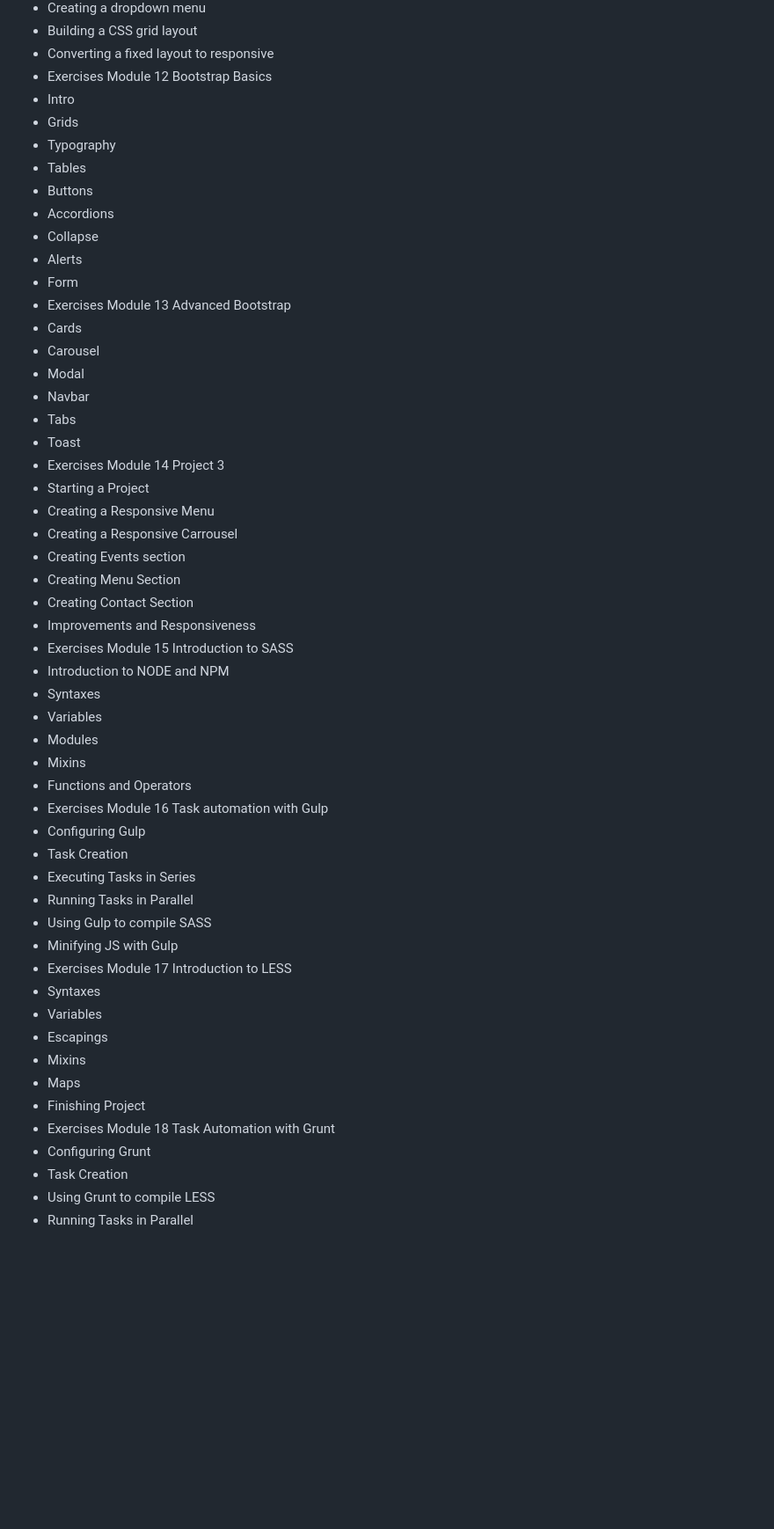
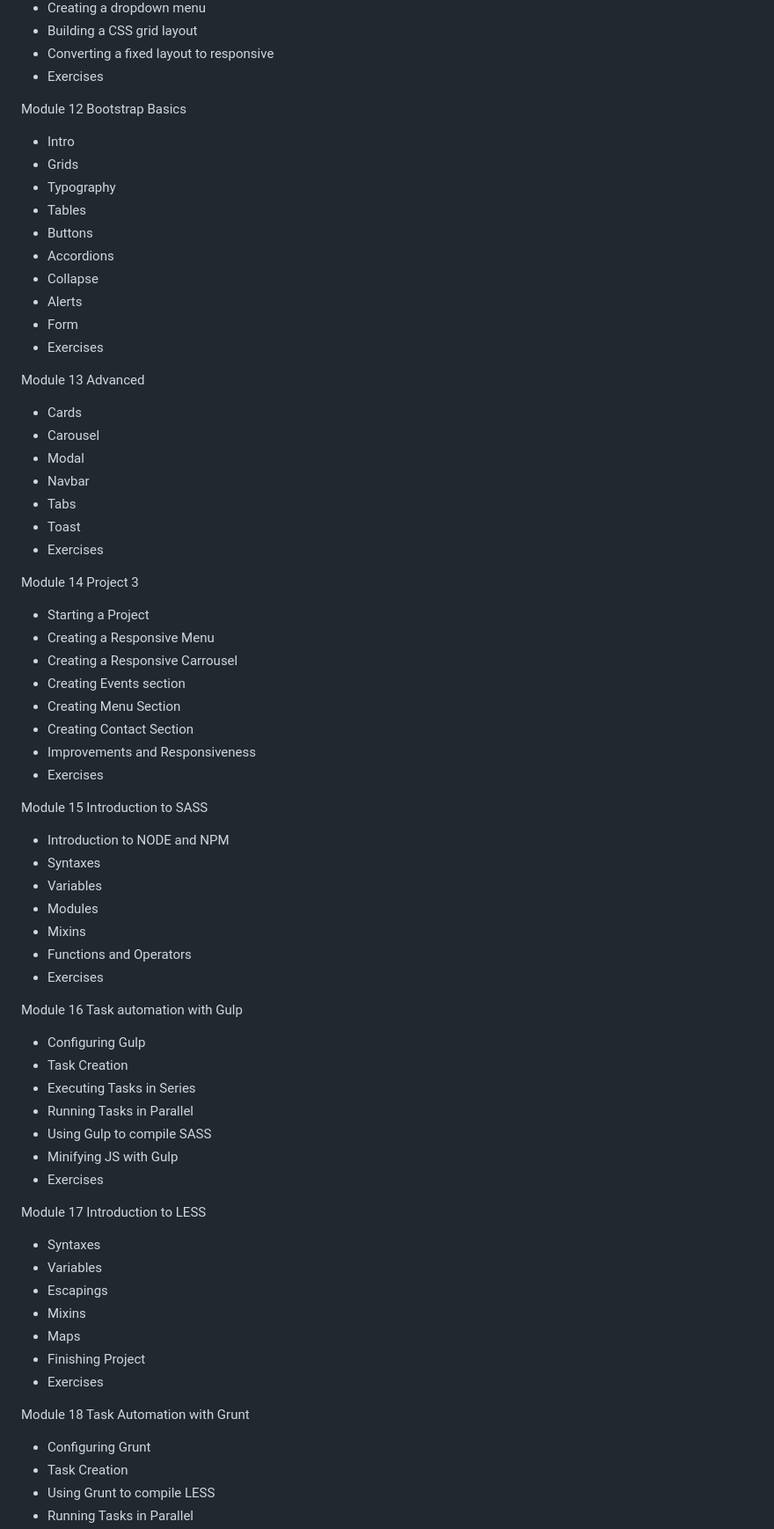
Before and after one commit to EmersonPenelli/FullStack-EBAC, a Markdown page: README.md, the part around one of its changes. Shown at 88% size. Drawn GitHub-style; blank space fills up the shorter version.

```diff
--- a/README.md
+++ b/README.md
@@ -94,7 +110,9 @@ Module 11 Responsive CSS fundamentals
 - Building a CSS grid layout
 - Converting a fixed layout to responsive
 - Exercises
+
 Module 12 Bootstrap Basics
+
 - Intro
 - Grids
 - Typography
@@ -105,7 +123,9 @@ Module 12 Bootstrap Basics
 - Alerts
 - Form
 - Exercises
-Module 13 Advanced Bootstrap
+
+Module 13 Advanced
+
 - Cards
 - Carousel
 - Modal
@@ -113,7 +133,9 @@ Module 13 Advanced Bootstrap
 - Tabs
 - Toast
 - Exercises
+
 Module 14 Project 3
+
 - Starting a Project
 - Creating a Responsive Menu
 - Creating a Responsive Carrousel
@@ -122,7 +144,9 @@ Module 14 Project 3
 - Creating Contact Section
 - Improvements and Responsiveness
 - Exercises
+
 Module 15 Introduction to SASS
+
 - Introduction to NODE and NPM
 - Syntaxes
 - Variables
@@ -130,7 +154,9 @@ Module 15 Introduction to SASS
 - Mixins
 - Functions and Operators
 - Exercises
+
 Module 16 Task automation with Gulp
+
 - Configuring Gulp
 - Task Creation
 - Executing Tasks in Series
@@ -138,7 +164,9 @@ Module 16 Task automation with Gulp
 - Using Gulp to compile SASS
 - Minifying JS with Gulp
 - Exercises
+
 Module 17 Introduction to LESS
+
 - Syntaxes
 - Variables
 - Escapings
@@ -146,7 +174,9 @@ Module 17 Introduction to LESS
 - Maps
 - Finishing Project
 - Exercises
+
 Module 18 Task Automation with Grunt
+
 - Configuring Grunt
 - Task Creation
 - Using Grunt to compile LESS
```
Also changed, not shown: other parts of README.md (+25 -0 lines).
